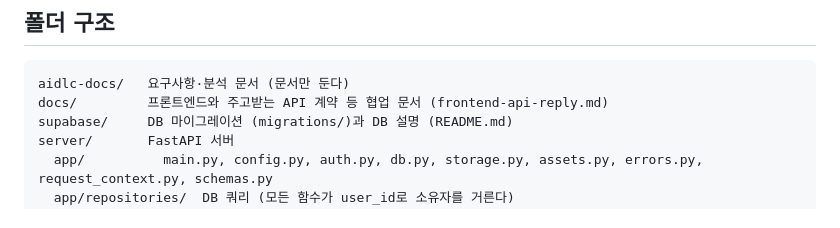
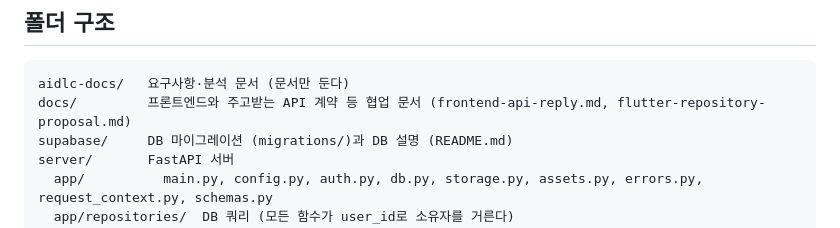
Before and after one commit to taektegi/bogle_Yeahsso, a Markdown page: AGENTS.md, the part around the change. GitHub-like rendering.

````diff
--- a/AGENTS.md
+++ b/AGENTS.md
@@ -139,7 +139,7 @@ supabase db push      # 원격에 적용. supabase link로 프로젝트를 확
 
 ```text
 aidlc-docs/   요구사항·분석 문서 (문서만 둔다)
-docs/         프론트엔드와 주고받는 API 계약 등 협업 문서 (frontend-api-reply.md)
+docs/         프론트엔드와 주고받는 API 계약 등 협업 문서 (frontend-api-reply.md, flutter-repository-proposal.md)
 supabase/     DB 마이그레이션 (migrations/)과 DB 설명 (README.md)
 server/       FastAPI 서버
   app/          main.py, config.py, auth.py, db.py, storage.py, assets.py, errors.py, request_context.py, schemas.py
````
Also changed, not shown: docs/flutter-repository-proposal.md (added, +276 -0 lines).
